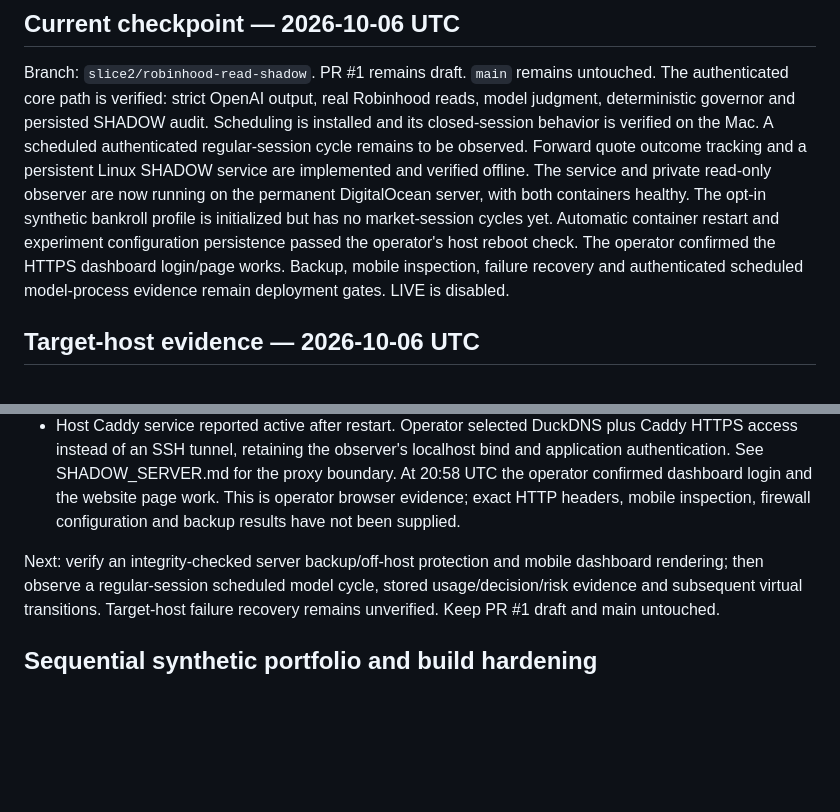
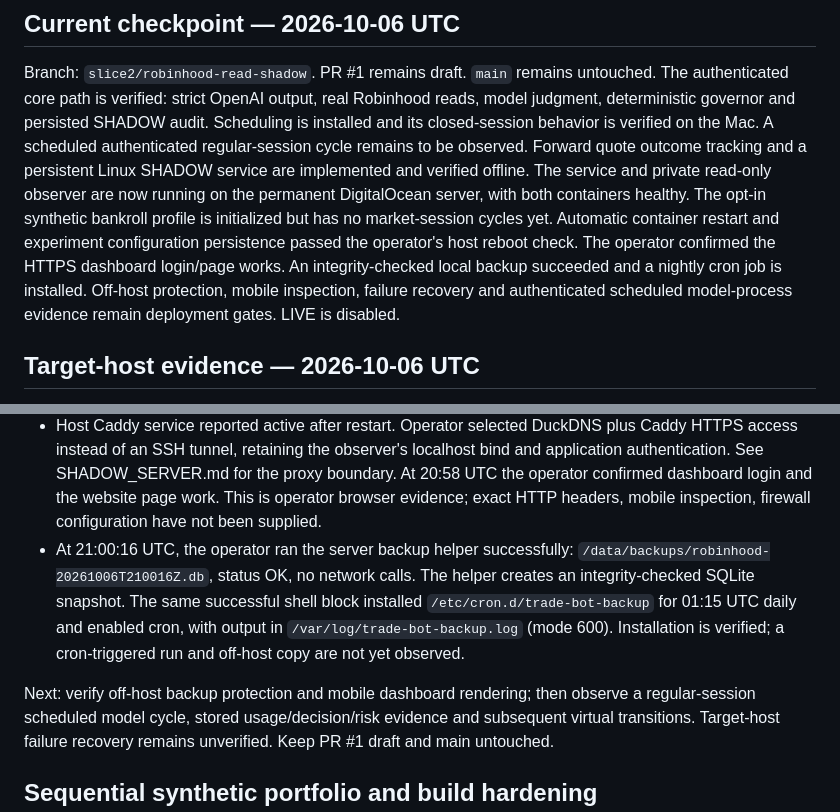
Before and after one commit to jkz1one/Trade-Bot, a Markdown page: docs/SLICE2_STATUS.md, 2 parts joined by grey strips. GitHub-like rendering; blank space fills up the shorter version.

Commit message:
Record successful server backup and nightly cron installation

```diff
--- a/docs/SLICE2_STATUS.md
+++ b/docs/SLICE2_STATUS.md
@@ -12,7 +12,8 @@ The service and private read-only observer are now running on the permanent
 DigitalOcean server, with both containers healthy. The opt-in synthetic bankroll
 profile is initialized but has no market-session cycles yet. Automatic container
 restart and experiment configuration persistence passed the operator's host reboot
-check. The operator confirmed the HTTPS dashboard login/page works. Backup,
+check. The operator confirmed the HTTPS dashboard login/page works. An integrity-checked
+local backup succeeded and a nightly cron job is installed. Off-host protection,
 mobile inspection, failure recovery and authenticated scheduled model-process
 evidence remain deployment gates. LIVE is disabled.
 
@@ -56,9 +57,15 @@ execution by this workspace. Deployed application release:
   bind and application authentication. See SHADOW_SERVER.md for the proxy boundary.
   At 20:58 UTC the operator confirmed dashboard login and the website page work.
   This is operator browser evidence; exact HTTP headers, mobile inspection, firewall
-  configuration and backup results have not been supplied.
+  configuration have not been supplied.
+- At 21:00:16 UTC, the operator ran the server backup helper successfully:
+  `/data/backups/robinhood-20261006T210016Z.db`, status OK, no network calls.
+  The helper creates an integrity-checked SQLite snapshot. The same successful
+  shell block installed `/etc/cron.d/trade-bot-backup` for 01:15 UTC daily and
+  enabled cron, with output in `/var/log/trade-bot-backup.log` (mode 600).
+  Installation is verified; a cron-triggered run and off-host copy are not yet observed.
 
-Next: verify an integrity-checked server backup/off-host protection and mobile
+Next: verify off-host backup protection and mobile
 dashboard rendering; then observe a regular-session scheduled
 model cycle, stored usage/decision/risk evidence and subsequent virtual transitions.
 Target-host failure recovery remains unverified. Keep PR #1 draft and main untouched.
```
